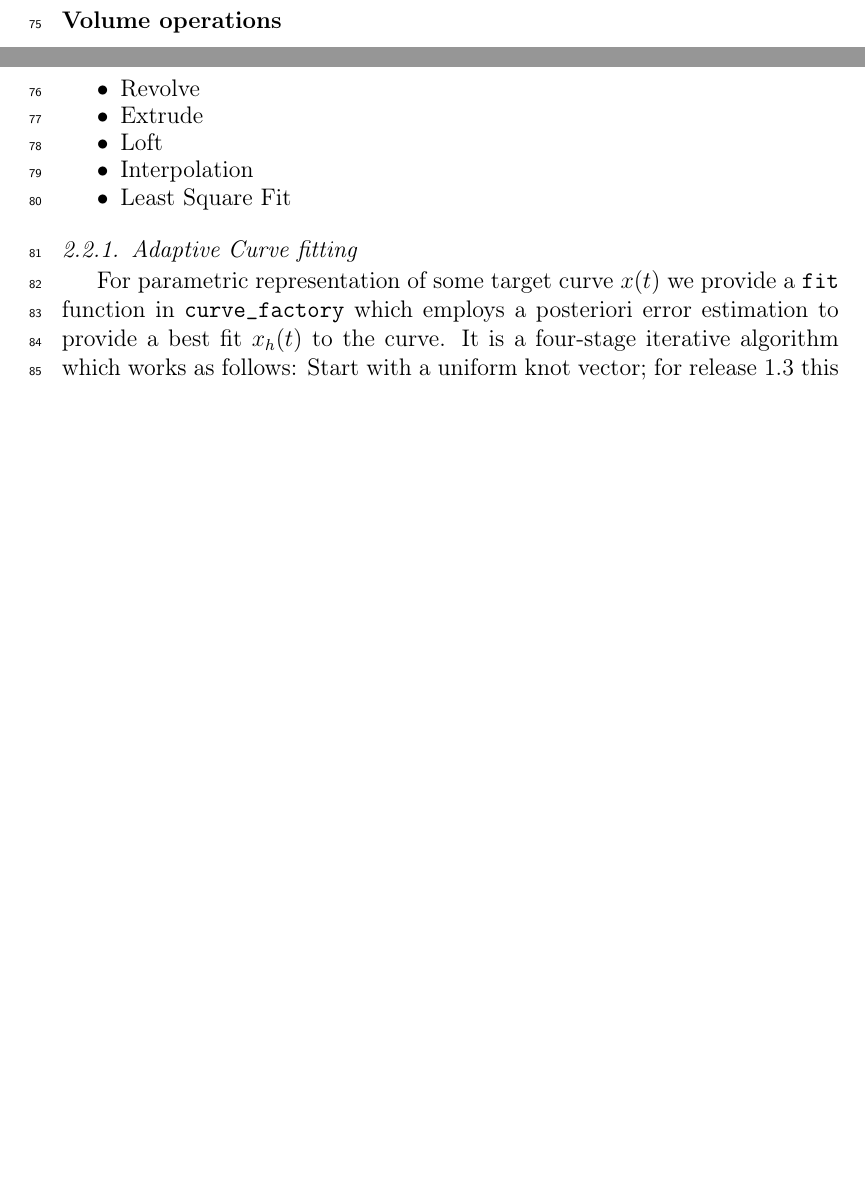
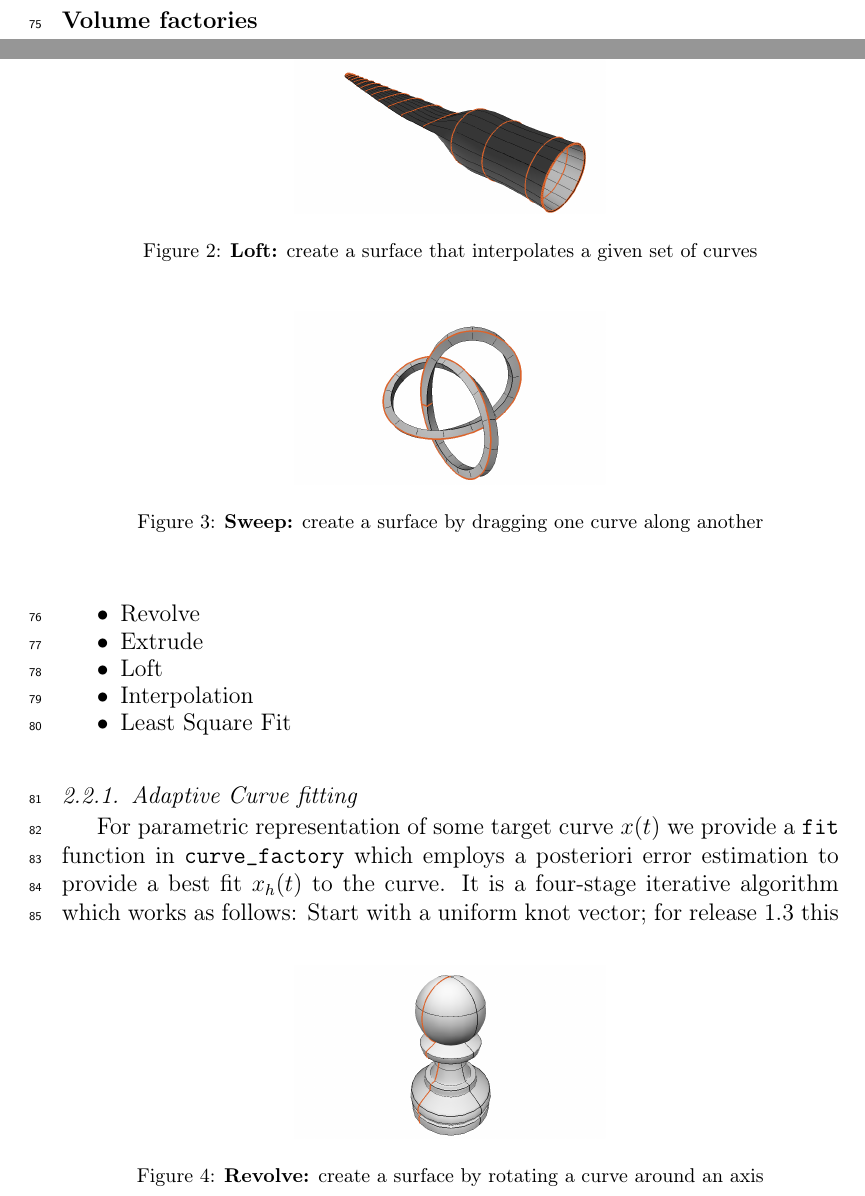
Before and after one commit to TheBB/latex-splipy, a LaTeX paper (doc.tex): two parts of pages 3 and 4 of 8 before the commit and two parts of pages 3 and 4 of 9 after it, joined at a grey line, cut so that both start at the same text, the shorter picture padded with empty space. Compiled offline with pdfLaTeX.

Commit message:
Added surface_factory figures

```diff
--- a/doc.tex
+++ b/doc.tex
@@ -226,7 +226,7 @@ The factory classes also contain spline-related constructors, such as \\
     \item Least Square Fit
     \item Edge Curves (interior from four edges)
 \end{itemize}
-\textbf{Volume operations}
+\textbf{Volume factories}
 \begin{itemize}
     \setlength\itemsep{-.5em}
     \item Revolve
@@ -235,6 +235,28 @@ The factory classes also contain spline-related constructors, such as \\
     \item Interpolation
     \item Least Square Fit
 \end{itemize}
+
+\begin{figure}
+  \begin{center}
+    \includegraphics[width=.4\textwidth]{figs/loft}
+    \caption{\textbf{Loft:} create a surface that interpolates a given set of curves}
+    \label{fig:loft}
+  \end{center}
+\end{figure}
+\begin{figure}
+  \begin{center}
+    \includegraphics[width=.4\textwidth]{figs/sweep}
+    \caption{\textbf{Sweep:} create a surface by dragging one curve along another}
+    \label{fig:loft}
+  \end{center}
+\end{figure}
+\begin{figure}
+  \begin{center}
+    \includegraphics[width=.4\textwidth]{figs/revolve}
+    \caption{\textbf{Revolve:} create a surface by rotating a curve around an axis}
+    \label{fig:loft}
+  \end{center}
+\end{figure}
 
 \subsubsection{Adaptive Curve fitting}
 \label{}
```
Also changed, not shown: figs/loft.png (added), figs/revolve.png (added), figs/sweep.png (added).
